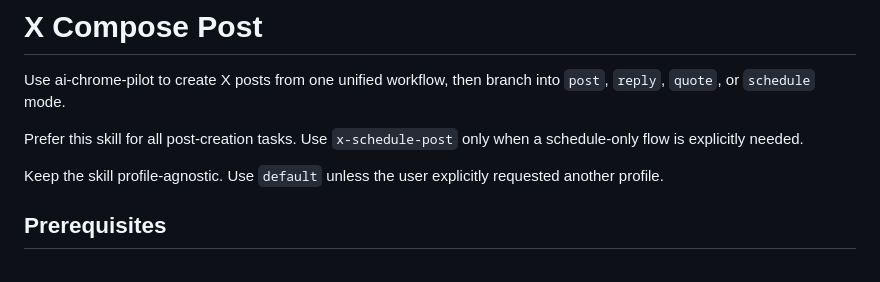
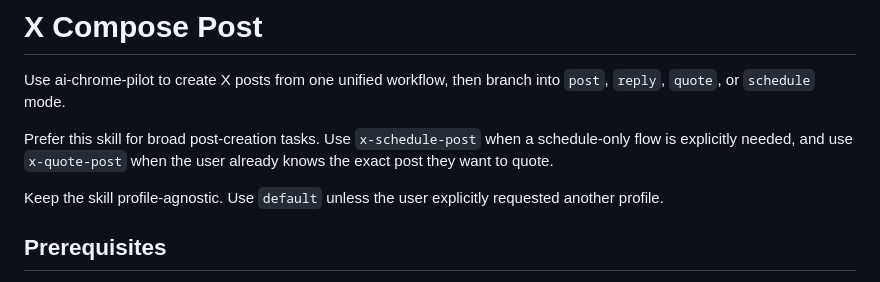
Before and after one commit to shinshin86/ai-chrome-pilot, a Markdown page: skills/x-compose-post/SKILL.md, the part around the change. Rendered like a GitHub page.

Commit message:
docs(skills): add focused quote-post workflow

```diff
--- a/skills/x-compose-post/SKILL.md
+++ b/skills/x-compose-post/SKILL.md
@@ -7,7 +7,7 @@ description: Compose and send posts on X (Twitter) through ai-chrome-pilot. Use
 
 Use ai-chrome-pilot to create X posts from one unified workflow, then branch into `post`, `reply`, `quote`, or `schedule` mode.
 
-Prefer this skill for all post-creation tasks. Use `x-schedule-post` only when a schedule-only flow is explicitly needed.
+Prefer this skill for broad post-creation tasks. Use `x-schedule-post` when a schedule-only flow is explicitly needed, and use `x-quote-post` when the user already knows the exact post they want to quote.
 
 Keep the skill profile-agnostic. Use `default` unless the user explicitly requested another profile.
 
```
Also changed, not shown: skills/x-quote-post/SKILL.md (added, +200 -0 lines).
